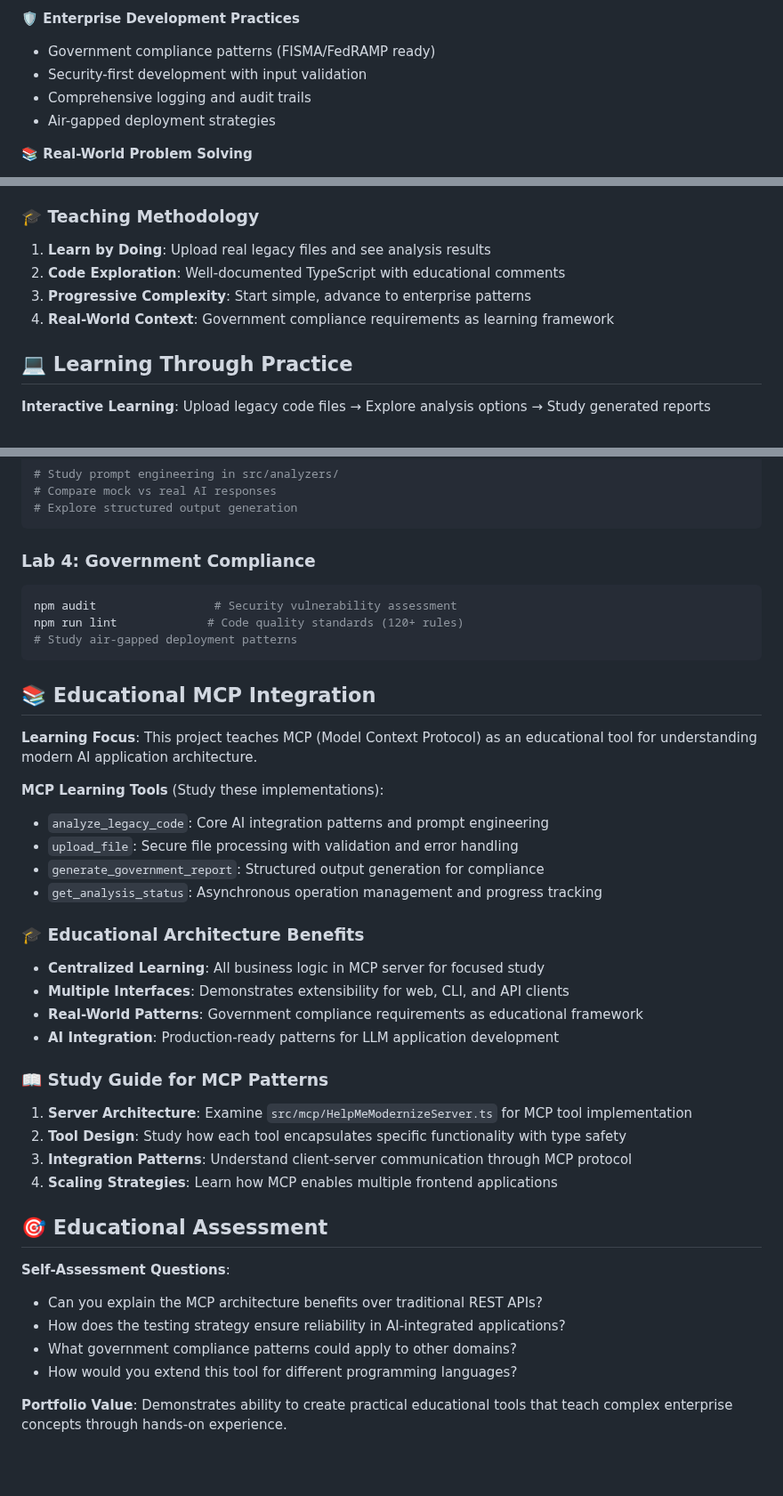
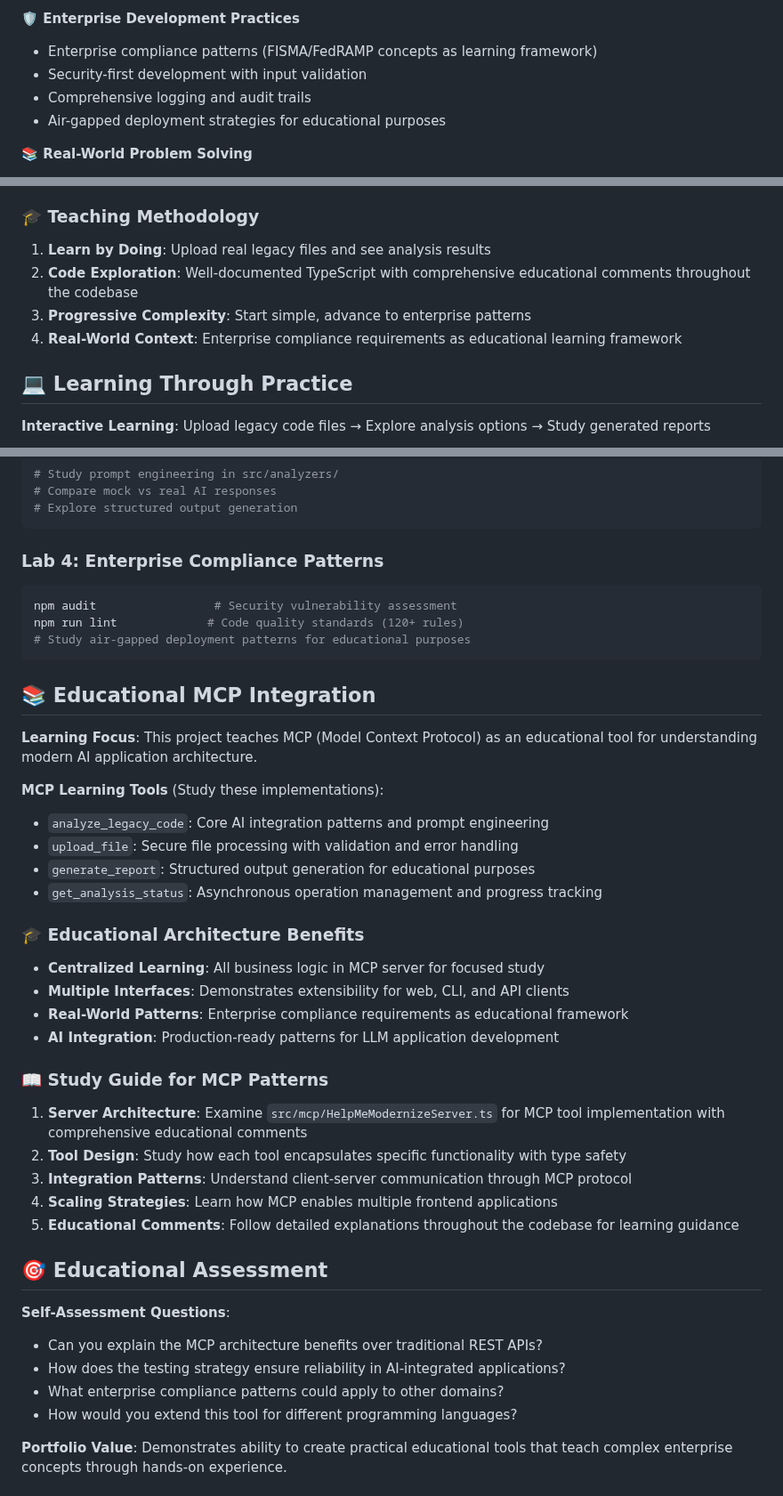
Before and after one commit to callistorage/Demo_Help_Me_Modernize_MCP, a Markdown page: README.md, 3 parts joined by grey strips. Shown at 89% size. GitHub-like rendering; blank space fills up the shorter version.

Commit message:
README Critical Updates: Perfect alignment with educational codebase changes
README Consistency Fixes:
 Updated MCP tool references to match educational positioning
 Replaced 'government' with 'enterprise' for educational framework context
 Added references to comprehensive educational comments in codebase
 Enhanced study guide with codebase learning features
 Aligned all messaging with educational tool showcase objectives

Critical Alignments:
- Tool names now match actual implementation (generate_report vs generate_government_report)
- Compliance patterns positioned as educational framework, not requirements
- Teaching methodology references educational comments throughout codebase
- Self-assessment questions updated for enterprise learning context

Technical Validation:
- All 65 tests passing
- TypeScript compilation successful
- README and codebase now 100% consistent
- Portfolio-ready educational tool demonstration complete

````diff
--- a/README.md
+++ b/README.md
@@ -26,10 +26,10 @@
 - Multi-format output generation (HTML, PDF, JSON, Markdown)
 
 **🛡️ Enterprise Development Practices**
-- Government compliance patterns (FISMA/FedRAMP ready)
+- Enterprise compliance patterns (FISMA/FedRAMP concepts as learning framework)
 - Security-first development with input validation
 - Comprehensive logging and audit trails
-- Air-gapped deployment strategies
+- Air-gapped deployment strategies for educational purposes
 
 **📚 Real-World Problem Solving**
 - Legacy system analysis (COBOL, Java, SQL)
@@ -104,9 +104,9 @@ Learning Flow: Web Interface ◄──► MCP Server ◄──► AI Analysis
 
 ### 🎓 **Teaching Methodology**
 1. **Learn by Doing**: Upload real legacy files and see analysis results
-2. **Code Exploration**: Well-documented TypeScript with educational comments
+2. **Code Exploration**: Well-documented TypeScript with comprehensive educational comments throughout the codebase
 3. **Progressive Complexity**: Start simple, advance to enterprise patterns
-4. **Real-World Context**: Government compliance requirements as learning framework
+4. **Real-World Context**: Enterprise compliance requirements as educational learning framework
 
 ## 💻 Learning Through Practice
 
@@ -151,11 +151,11 @@ npm test -- --grep "unit"   # Study unit vs integration patterns
 # Explore structured output generation
 ```
 
-### **Lab 4: Government Compliance**
+### **Lab 4: Enterprise Compliance Patterns**
 ```bash
 npm audit                 # Security vulnerability assessment
 npm run lint             # Code quality standards (120+ rules)
-# Study air-gapped deployment patterns
+# Study air-gapped deployment patterns for educational purposes
 ```
 
 ## 📚 Educational MCP Integration
@@ -165,27 +165,28 @@ npm run lint             # Code quality standards (120+ rules)
 **MCP Learning Tools** (Study these implementations):
 - `analyze_legacy_code`: Core AI integration patterns and prompt engineering
 - `upload_file`: Secure file processing with validation and error handling
-- `generate_government_report`: Structured output generation for compliance
+- `generate_report`: Structured output generation for educational purposes
 - `get_analysis_status`: Asynchronous operation management and progress tracking
 
 ### 🎓 **Educational Architecture Benefits**
 - **Centralized Learning**: All business logic in MCP server for focused study
 - **Multiple Interfaces**: Demonstrates extensibility for web, CLI, and API clients
-- **Real-World Patterns**: Government compliance requirements as educational framework
+- **Real-World Patterns**: Enterprise compliance requirements as educational framework
 - **AI Integration**: Production-ready patterns for LLM application development
 
 ### 📖 **Study Guide for MCP Patterns**
-1. **Server Architecture**: Examine `src/mcp/HelpMeModernizeServer.ts` for MCP tool implementation
+1. **Server Architecture**: Examine `src/mcp/HelpMeModernizeServer.ts` for MCP tool implementation with comprehensive educational comments
 2. **Tool Design**: Study how each tool encapsulates specific functionality with type safety
 3. **Integration Patterns**: Understand client-server communication through MCP protocol
 4. **Scaling Strategies**: Learn how MCP enables multiple frontend applications
+5. **Educational Comments**: Follow detailed explanations throughout the codebase for learning guidance
 
 ## 🎯 Educational Assessment
 
 **Self-Assessment Questions**:
 - Can you explain the MCP architecture benefits over traditional REST APIs?
 - How does the testing strategy ensure reliability in AI-integrated applications?
-- What government compliance patterns could apply to other domains?
+- What enterprise compliance patterns could apply to other domains?
 - How would you extend this tool for different programming languages?
 
 **Portfolio Value**: Demonstrates ability to create practical educational tools that teach complex enterprise concepts through hands-on experience.
````
Also changed, not shown: other parts of README.md (+2 -2 lines).
